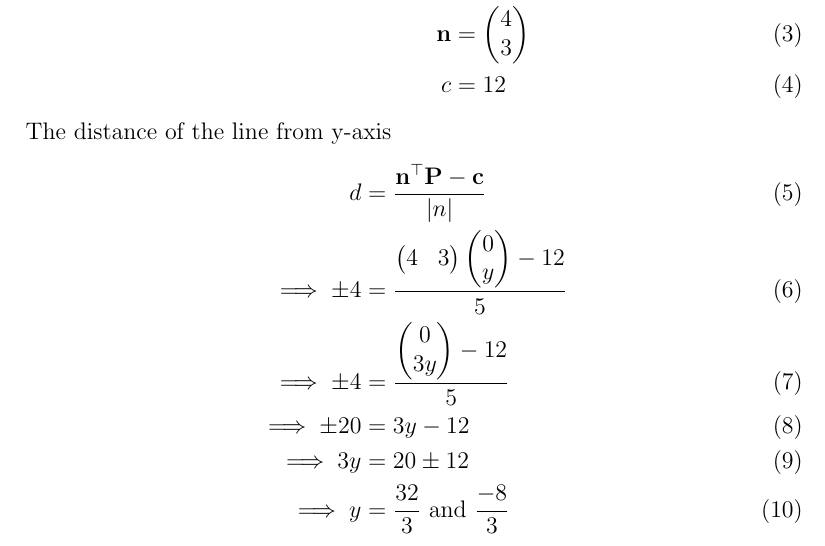
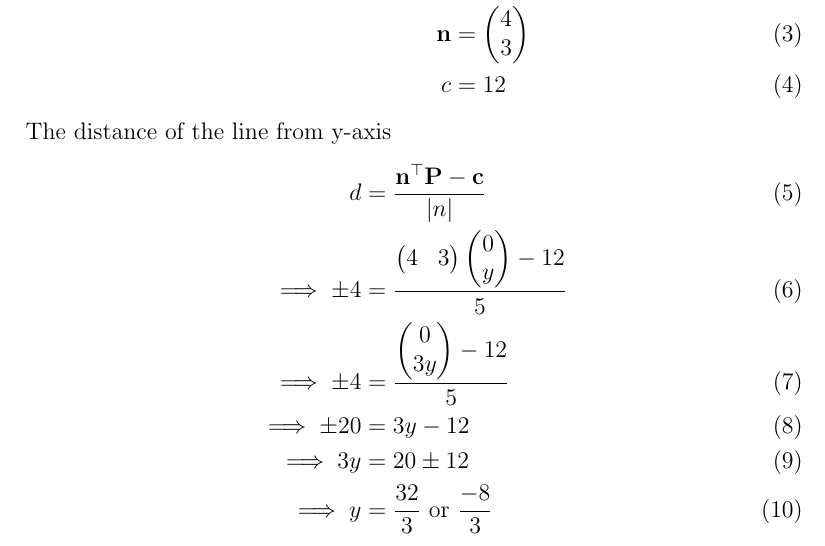
Before and after one commit to prasaddeva287/FWC, a LaTeX document (LINE/11/10.4/4/line.tex): part of page 1 of 2, cut so that both start at the same text. Compiled offline with pdfLaTeX.

Commit message:
Add files via upload

```diff
--- a/LINE/11/10.4/4/line.tex
+++ b/LINE/11/10.4/4/line.tex
@@ -60,7 +60,7 @@ d&=\frac{\vec{n}^\top\vec{P}-\vec{c}}{\abs{n}}\\
 \implies\pm4&=\frac{\myvec{0\\ 3y}-12}{5}\\
 \implies\pm20&=3y-12\\
 \implies 3y&=20\pm12\\
-\implies y&= \frac{32}{3}\text{ and }\frac{-8}{3}
+\implies y&= \frac{32}{3}\text{ or }\frac{-8}{3}
 \end{align}
 
 \section{FIGURE}
```
Also changed, not shown: LINE/11/10.4/4/line.pdf, 1 other file.
